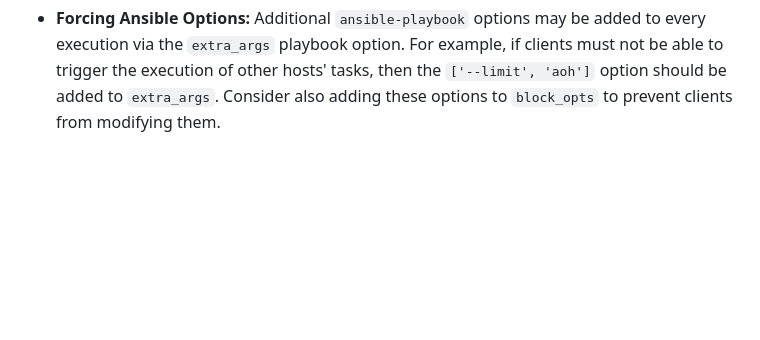
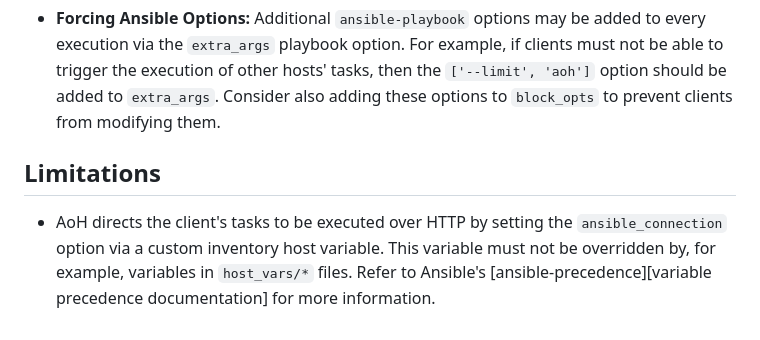
Before and after one commit to ashermorgan/aoh, a Markdown page: README.md, the part around the change. Rendered like a GitHub page; blank space fills up the shorter version.

Commit message:
Add limitations to README.md

```diff
--- a/README.md
+++ b/README.md
@@ -188,3 +188,14 @@ takes, or can be configured to take, to mitigate security risks.
   clients must not be able to trigger the execution of other hosts' tasks, then
   the `['--limit', 'aoh']` option should be added to `extra_args`. Consider also
   adding these options to `block_opts` to prevent clients from modifying them.
+
+
+## Limitations
+
+- AoH directs the client's tasks to be executed over HTTP by setting the
+  `ansible_connection` option via a custom inventory host variable. This
+  variable must not be overridden by, for example, variables in `host_vars/*`
+  files. Refer to Ansible's [ansible-precedence][variable precedence
+  documentation] for more information.
+
+[ansible-precedence]: https://docs.ansible.com/projects/ansible/latest/playbook_guide/playbooks_variables.html#understanding-variable-precedence
```
